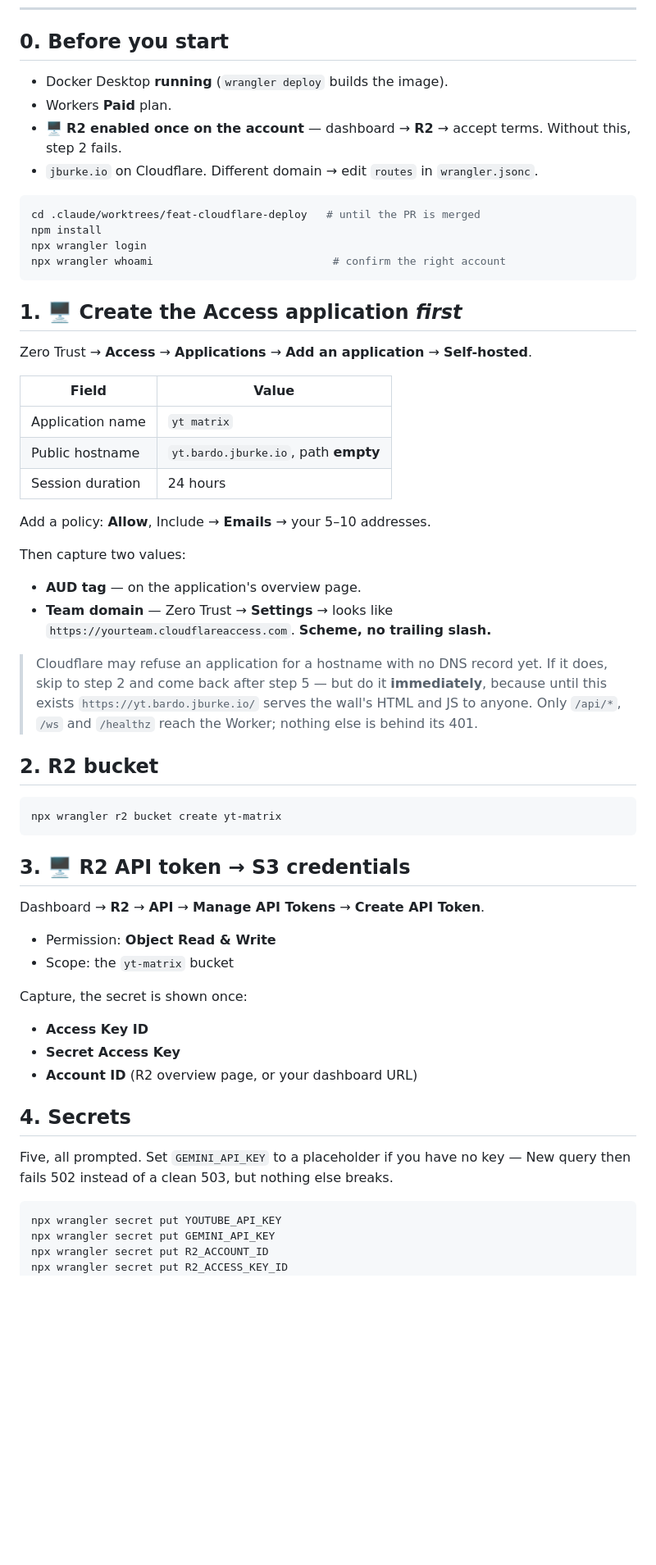
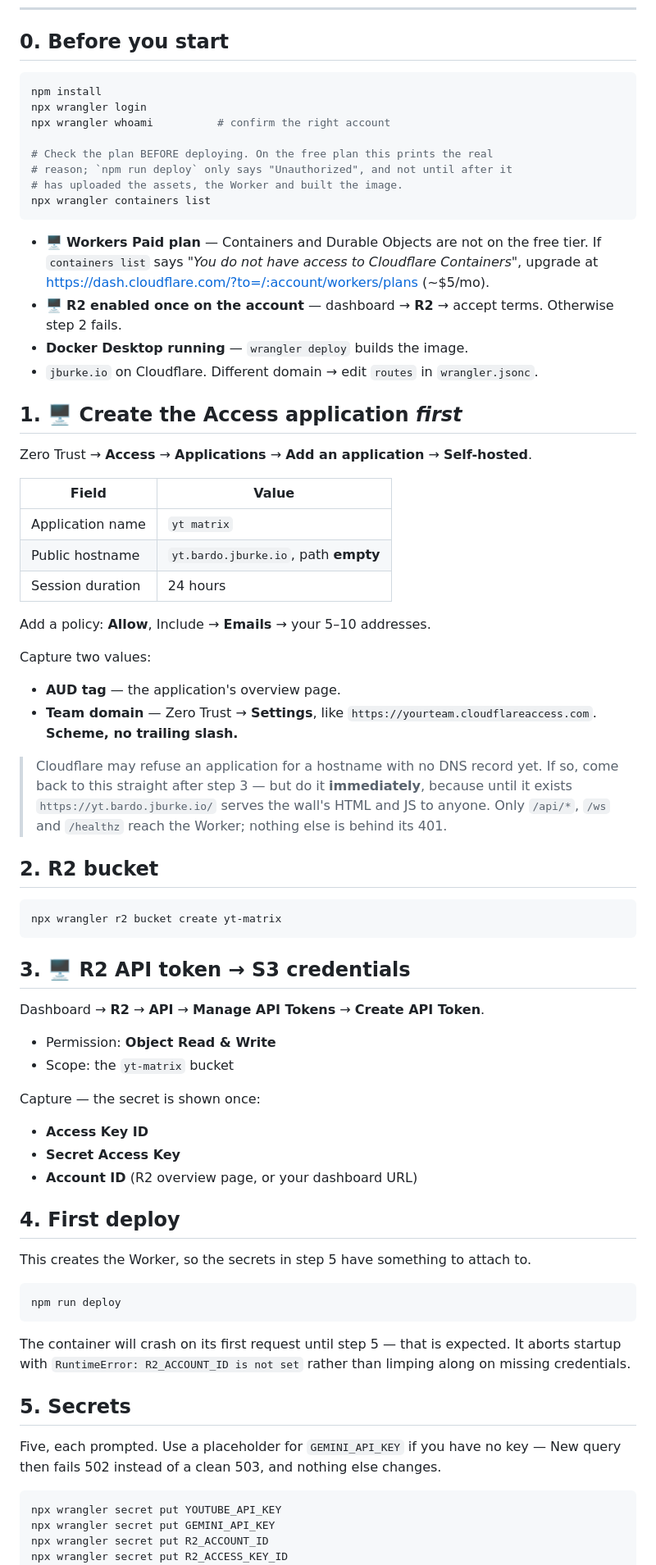
Before and after one commit to remap/bardo-yt, a Markdown page: deploy.md, the part around one of its changes. Shown at 82% size. GitHub-like rendering; blank space fills up the shorter version.

````diff
--- a/deploy.md
+++ b/deploy.md
@@ -29,19 +29,26 @@ the troubleshooting table are in [`docs/DEPLOY.md`](docs/DEPLOY.md).
 
 ## 0. Before you start
 
-- Docker Desktop **running** (`wrangler deploy` builds the image).
-- Workers **Paid** plan.
+```bash
+npm install
+npx wrangler login
+npx wrangler whoami          # confirm the right account
+
+# Check the plan BEFORE deploying. On the free plan this prints the real
+# reason; `npm run deploy` only says "Unauthorized", and not until after it
+# has uploaded the assets, the Worker and built the image.
+npx wrangler containers list
+```
+
+- 🖥 **Workers Paid plan** — Containers and Durable Objects are not on the free
+  tier. If `containers list` says *"You do not have access to Cloudflare
+  Containers"*, upgrade at
+  <https://dash.cloudflare.com/?to=/:account/workers/plans> (~$5/mo).
 - 🖥 **R2 enabled once on the account** — dashboard → **R2** → accept terms.
-  Without this, step 2 fails.
+  Otherwise step 2 fails.
+- **Docker Desktop running** — `wrangler deploy` builds the image.
 - `jburke.io` on Cloudflare. Different domain → edit `routes` in
   `wrangler.jsonc`.
-
-```bash
-cd .claude/worktrees/feat-cloudflare-deploy   # until the PR is merged
-npm install
-npx wrangler login
-npx wrangler whoami                            # confirm the right account
-```
 
 ## 1. 🖥 Create the Access application *first*
 
@@ -56,17 +63,17 @@ Zero Trust → **Access** → **Applications** → **Add an application** →
 
 Add a policy: **Allow**, Include → **Emails** → your 5–10 addresses.
 
-Then capture two values:
+Capture two values:
 
-- **AUD tag** — on the application's overview page.
-- **Team domain** — Zero Trust → **Settings** → looks like
+- **AUD tag** — the application's overview page.
+- **Team domain** — Zero Trust → **Settings**, like
   `https://yourteam.cloudflareaccess.com`. **Scheme, no trailing slash.**
 
 > Cloudflare may refuse an application for a hostname with no DNS record yet.
-> If it does, skip to step 2 and come back after step 5 — but do it
-> **immediately**, because until this exists `https://yt.bardo.jburke.io/`
-> serves the wall's HTML and JS to anyone. Only `/api/*`, `/ws` and `/healthz`
-> reach the Worker; nothing else is behind its 401.
+> If so, come back to this straight after step 3 — but do it **immediately**,
+> because until it exists `https://yt.bardo.jburke.io/` serves the wall's HTML
+> and JS to anyone. Only `/api/*`, `/ws` and `/healthz` reach the Worker;
+> nothing else is behind its 401.
 
 ## 2. R2 bucket
 
@@ -81,16 +88,28 @@ Dashboard → **R2** → **API** → **Manage API Tokens** → **Create API Toke
 - Permission: **Object Read & Write**
 - Scope: the `yt-matrix` bucket
 
-Capture, the secret is shown once:
+Capture — the secret is shown once:
 
 - **Access Key ID**
 - **Secret Access Key**
 - **Account ID** (R2 overview page, or your dashboard URL)
 
-## 4. Secrets
+## 4. First deploy
 
-Five, all prompted. Set `GEMINI_API_KEY` to a placeholder if you have no key —
-New query then fails 502 instead of a clean 503, but nothing else breaks.
+This creates the Worker, so the secrets in step 5 have something to attach to.
+
+```bash
+npm run deploy
+```
+
+The container will crash on its first request until step 5 — that is expected.
+It aborts startup with `RuntimeError: R2_ACCOUNT_ID is not set` rather than
+limping along on missing credentials.
+
+## 5. Secrets
+
+Five, each prompted. Use a placeholder for `GEMINI_API_KEY` if you have no key —
+New query then fails 502 instead of a clean 503, and nothing else changes.
 
 ```bash
 npx wrangler secret put YOUTUBE_API_KEY
````
Also changed, not shown: other parts of deploy.md (+16 -17 lines), docs/DEPLOY.md (+16 -1 lines).
